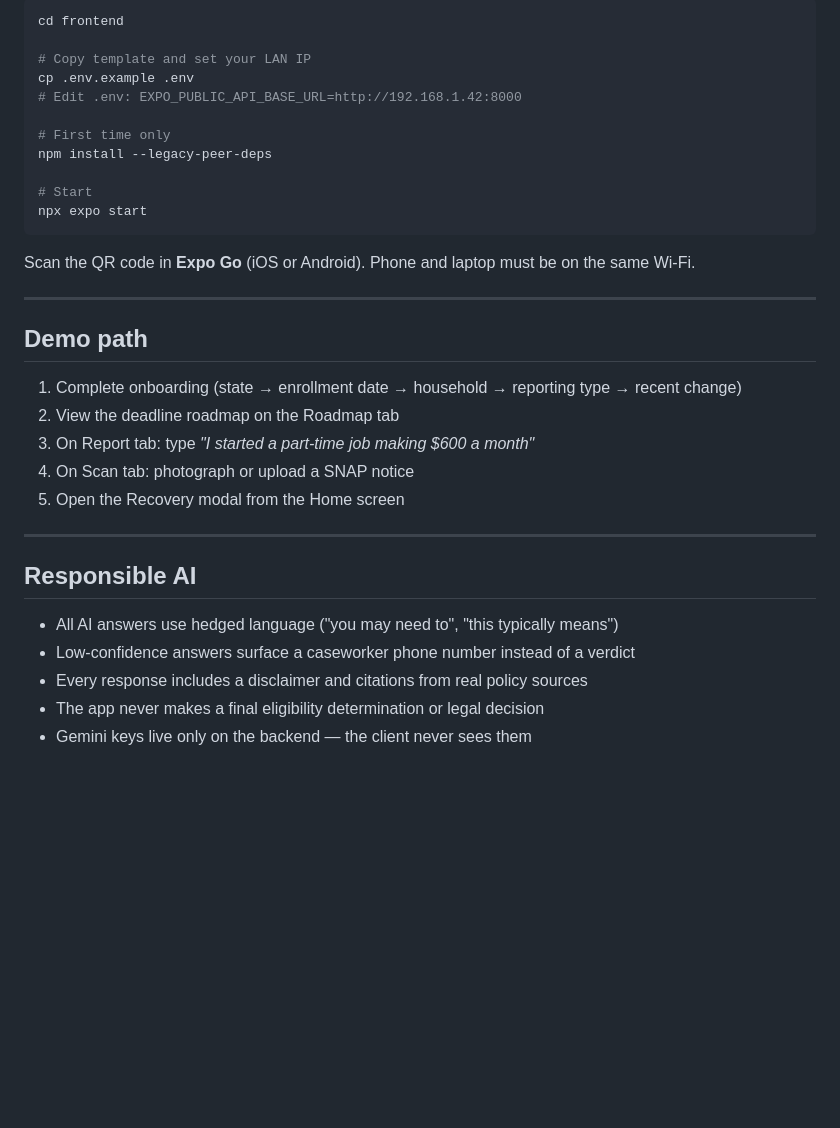
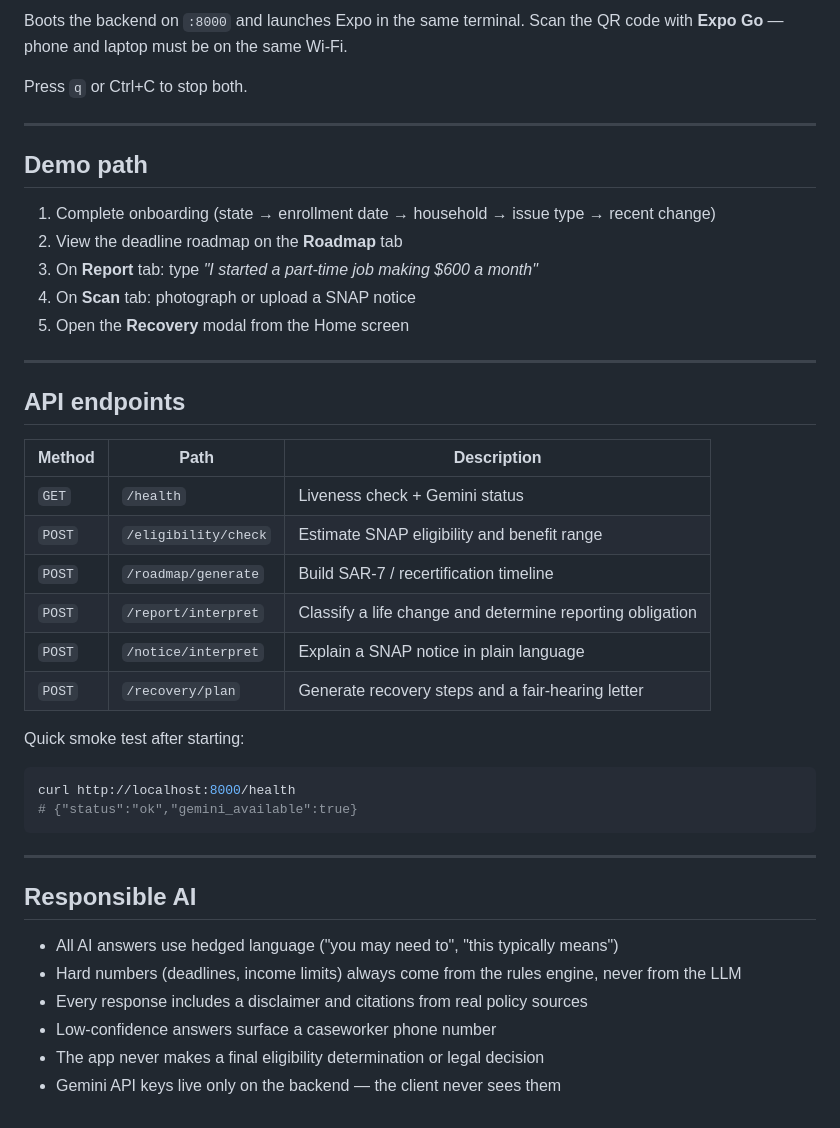
Before and after one commit to syedahmedkhaderi/provision-usaii-hackathon, a Markdown page: README.md, the part around one of its changes. Rendered like a GitHub page; blank space fills up the shorter version.

````diff
--- a/README.md
+++ b/README.md
@@ -107,37 +115,46 @@ ipconfig getifaddr en0
 ```
 
-```bash
-cd frontend
+Boots the backend on `:8000` and launches Expo in the same terminal. Scan the QR code with **Expo Go** — phone and laptop must be on the same Wi-Fi.
 
-# Copy template and set your LAN IP
-cp .env.example .env
-# Edit .env: EXPO_PUBLIC_API_BASE_URL=http://192.168.1.42:8000
-
-# First time only
-npm install --legacy-peer-deps
-
-# Start
-npx expo start
-```
-
-Scan the QR code in **Expo Go** (iOS or Android). Phone and laptop must be on the same Wi-Fi.
+Press `q` or Ctrl+C to stop both.
 
 ---
 
 ## Demo path
 
-1. Complete onboarding (state → enrollment date → household → reporting type → recent change)
-2. View the deadline roadmap on the Roadmap tab
-3. On Report tab: type *"I started a part-time job making $600 a month"*
-4. On Scan tab: photograph or upload a SNAP notice
-5. Open the Recovery modal from the Home screen
+1. Complete onboarding (state → enrollment date → household → issue type → recent change)
+2. View the deadline roadmap on the **Roadmap** tab
+3. On **Report** tab: type *"I started a part-time job making $600 a month"*
+4. On **Scan** tab: photograph or upload a SNAP notice
+5. Open the **Recovery** modal from the Home screen
+
+---
+
+## API endpoints
+
+| Method | Path | Description |
+|---|---|---|
+| `GET` | `/health` | Liveness check + Gemini status |
+| `POST` | `/eligibility/check` | Estimate SNAP eligibility and benefit range |
+| `POST` | `/roadmap/generate` | Build SAR-7 / recertification timeline |
+| `POST` | `/report/interpret` | Classify a life change and determine reporting obligation |
+| `POST` | `/notice/interpret` | Explain a SNAP notice in plain language |
+| `POST` | `/recovery/plan` | Generate recovery steps and a fair-hearing letter |
+
+Quick smoke test after starting:
+
+```bash
+curl http://localhost:8000/health
+# {"status":"ok","gemini_available":true}
+```
 
 ---
 
 ## Responsible AI
 
 - All AI answers use hedged language ("you may need to", "this typically means")
-- Low-confidence answers surface a caseworker phone number instead of a verdict
+- Hard numbers (deadlines, income limits) always come from the rules engine, never from the LLM
 - Every response includes a disclaimer and citations from real policy sources
+- Low-confidence answers surface a caseworker phone number
 - The app never makes a final eligibility determination or legal decision
-- Gemini keys live only on the backend — the client never sees them
+- Gemini API keys live only on the backend — the client never sees them
````
Also changed, not shown: other parts of README.md (+48 -40 lines).
